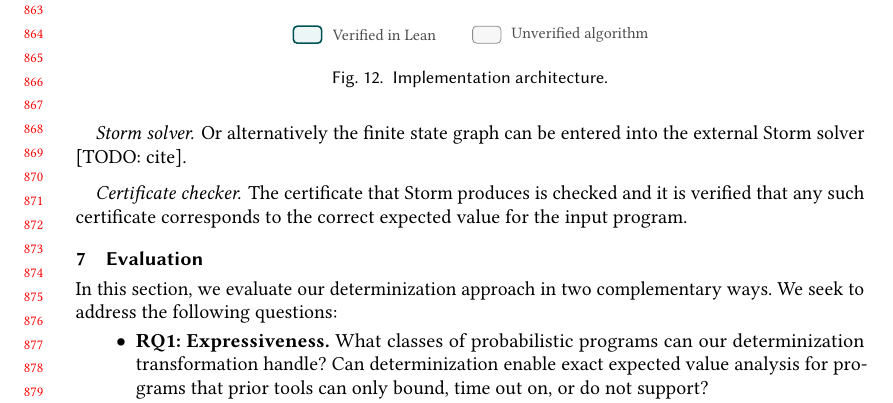
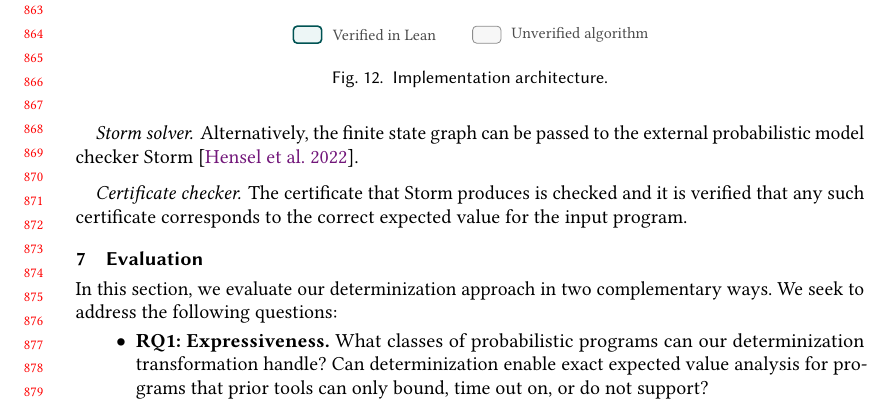
Before and after one commit to julesjacobs/determinize, a LaTeX paper (tex/main.tex, which reads tex/sections/6_implementation.tex): part of page 18 of 24, cut so that both start at the same text. Compiled offline with pdfLaTeX.

Commit message:
Cite Storm in the implementation section
Co-Authored-By: Claude Opus 5.5 (1M context) <noreply@anthropic.com>

```diff
--- a/tex/sections/6_implementation.tex
+++ b/tex/sections/6_implementation.tex
@@ -30,7 +30,7 @@ The complete compilation, verification and execution pipeline is outlined in \cr
 
 \paragraph{Exact rational solver} The above graph can be used to directly compute the exact mean and variance by our own verified matrix solver.
 
-\paragraph{Storm solver} Or alternatively the finite state graph can be entered into the external Storm solver [TODO: cite].
+\paragraph{Storm solver} Alternatively, the finite state graph can be passed to the external probabilistic model checker Storm~\cite{hensel2022storm}.
 
 \paragraph{Certificate checker} The certificate that Storm produces is checked and it is verified that any such certificate corresponds to the correct expected value for the input program.
 
```
